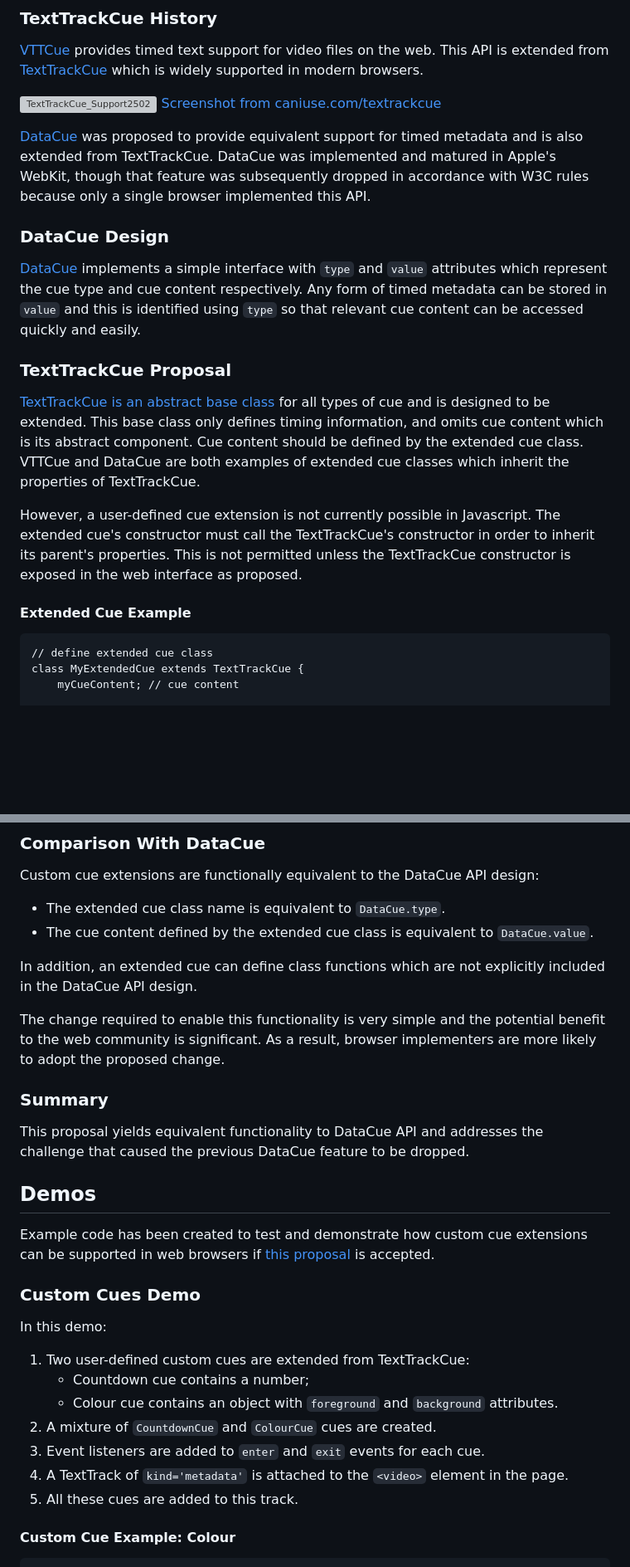
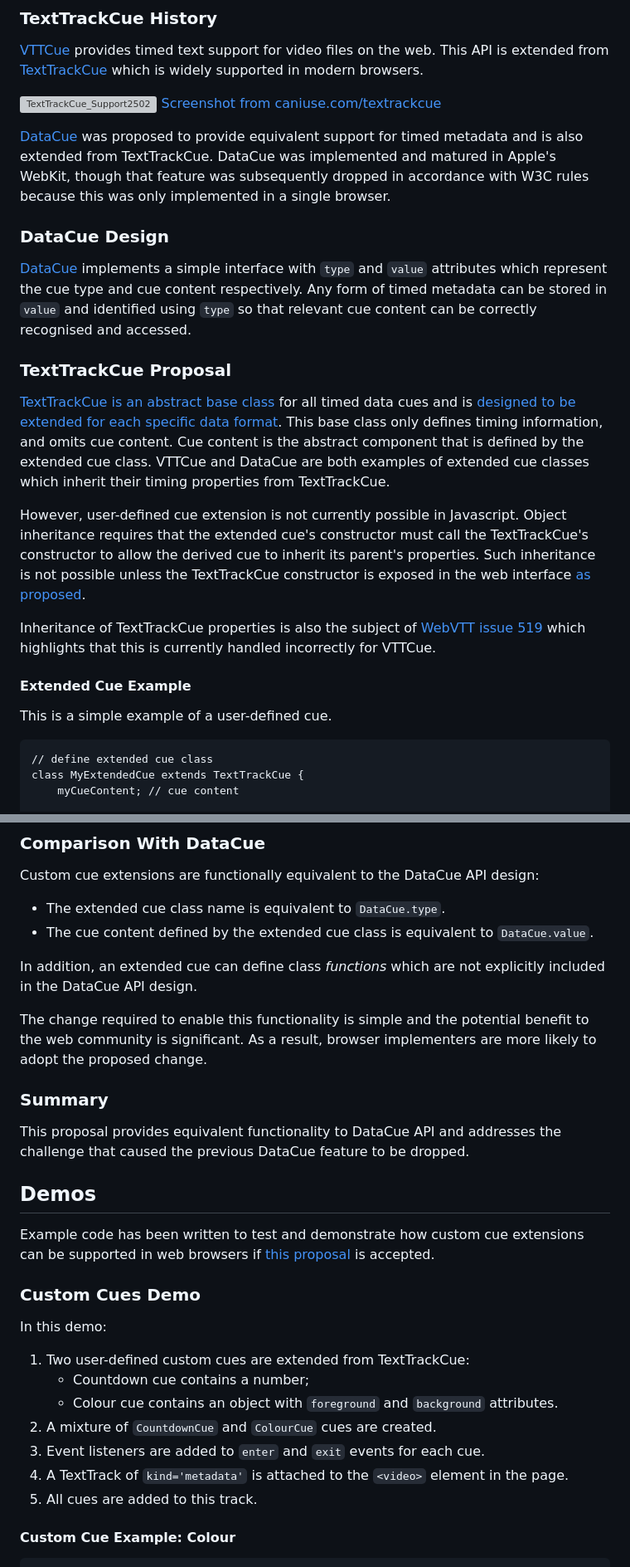
Before and after one commit to WICG/datacue, a Markdown page: text-track-cue-constructor.md, 2 parts joined by grey strips. Shown at 83% size. Rendered like a GitHub page; blank space fills up the shorter version; grey boxes are pictures that could not be loaded.

Commit message:
Update text-track-cue-constructor.md
Clarified TextTrackCue constructor explainer

`````diff
--- a/text-track-cue-constructor.md
+++ b/text-track-cue-constructor.md
@@ -9,19 +9,23 @@ This page explains the motivation for the [proposal to expose TextTrackCue const
 ![TextTrackCue_Support2502](https://github.com/user-attachments/assets/566d1a6c-50c9-4a1a-af55-6c3c9e0ce08e)
 [Screenshot from caniuse.com/textrackcue](https://caniuse.com/texttrackcue)
 
-[DataCue](https://wicg.github.io/datacue/#datacue-interface) was proposed to provide equivalent support for timed metadata and is also extended from TextTrackCue. DataCue was implemented and matured in Apple's WebKit, though that feature was subsequently dropped in accordance with W3C rules because only a single browser implemented this API.
+[DataCue](https://wicg.github.io/datacue/#datacue-interface) was proposed to provide equivalent support for timed metadata and is also extended from TextTrackCue. DataCue was implemented and matured in Apple's WebKit, though that feature was subsequently dropped in accordance with W3C rules because this was only implemented in a single browser.
 
 ### DataCue Design
 
-[DataCue](https://wicg.github.io/datacue/#datacue-interface) implements a simple interface with `type` and `value` attributes which represent the cue type and cue content respectively. Any form of timed metadata can be stored in `value` and this is identified using `type` so that relevant cue content can be accessed quickly and easily.
+[DataCue](https://wicg.github.io/datacue/#datacue-interface) implements a simple interface with `type` and `value` attributes which represent the cue type and cue content respectively. Any form of timed metadata can be stored in `value` and identified using `type` so that relevant cue content can be correctly recognised and accessed.
 
 ### TextTrackCue Proposal
 
-[TextTrackCue is an abstract base class](https://developer.mozilla.org/en-US/docs/Web/API/TextTrackCue) for all types of cue and is designed to be extended. This base class only defines timing information, and omits cue content which is its abstract component. Cue content should be defined by the extended cue class. VTTCue and DataCue are both examples of extended cue classes which inherit the properties of TextTrackCue.
+[TextTrackCue is an abstract base class](https://developer.mozilla.org/en-US/docs/Web/API/TextTrackCue) for all timed data cues and is [designed to be extended for each specific data format](https://html.spec.whatwg.org/multipage/media.html#guidelines-for-exposing-cues-in-various-formats-as-text-track-cues). This base class only defines timing information, and omits cue content. Cue content is the abstract component that is defined by the extended cue class. VTTCue and DataCue are both examples of extended cue classes which inherit their timing properties from TextTrackCue.
 
-However, a user-defined cue extension is not currently possible in Javascript. The extended cue's constructor must call the TextTrackCue's constructor in order to inherit its parent's properties. This is not permitted unless the TextTrackCue constructor is exposed in the web interface as proposed.
+However, user-defined cue extension is not currently possible in Javascript. Object inheritance requires that the extended cue's constructor must call the TextTrackCue's constructor to allow the derived cue to  inherit its parent's properties. Such inheritance is not possible unless the TextTrackCue constructor is exposed in the web interface [as proposed](https://github.com/WICG/datacue/issues/35).
+
+Inheritance of TextTrackCue properties is also the subject of [WebVTT issue 519](https://github.com/w3c/webvtt/issues/519) which highlights that this is currently handled incorrectly for VTTCue.
 
 #### Extended Cue Example
+
+This is a simple example of a user-defined cue.
 ````
 // define extended cue class
 class MyExtendedCue extends TextTrackCue {
@@ -47,17 +51,17 @@ Custom cue extensions are functionally equivalent to the DataCue API design:
  * The extended cue class name is equivalent to `DataCue.type`.
  * The cue content defined by the extended cue class is equivalent to `DataCue.value`.
 
-In addition, an extended cue can define class functions which are not explicitly included in the DataCue API design.
+In addition, an extended cue can define class _functions_ which are not explicitly included in the DataCue API design.
 
-The change required to enable this functionality is very simple and the potential benefit to the web community is significant. As a result, browser implementers are more likely to adopt the proposed change.
+The change required to enable this functionality is simple and the potential benefit to the web community is significant. As a result, browser implementers are more likely to adopt the proposed change.
 
 ### Summary
 
-This proposal yields equivalent functionality to DataCue API and addresses the challenge that caused the previous DataCue feature to be dropped.
+This proposal provides equivalent functionality to DataCue API and addresses the challenge that caused the previous DataCue feature to be dropped.
 
 ## Demos
 
-Example code has been created to test and demonstrate how custom cue extensions can be supported in web browsers if [this proposal](https://github.com/WICG/datacue/issues/35) is accepted.
+Example code has been written to test and demonstrate how custom cue extensions can be supported in web browsers if [this proposal](https://github.com/WICG/datacue/issues/35) is accepted.
 
 ### Custom Cues Demo
 
@@ -69,7 +73,7 @@ In this demo:
  1. A mixture of `CountdownCue` and `ColourCue` cues are created.
  1. Event listeners are added to `enter` and `exit` events for each cue.
  1. A TextTrack of `kind='metadata'` is attached to the `<video>` element in the page.
- 1. All these cues are added to this track.
+ 1. All cues are added to this track.
 
 #### Custom Cue Example: Colour
 ````
`````
Also changed, not shown: other parts of text-track-cue-constructor.md (+6 -6 lines).
